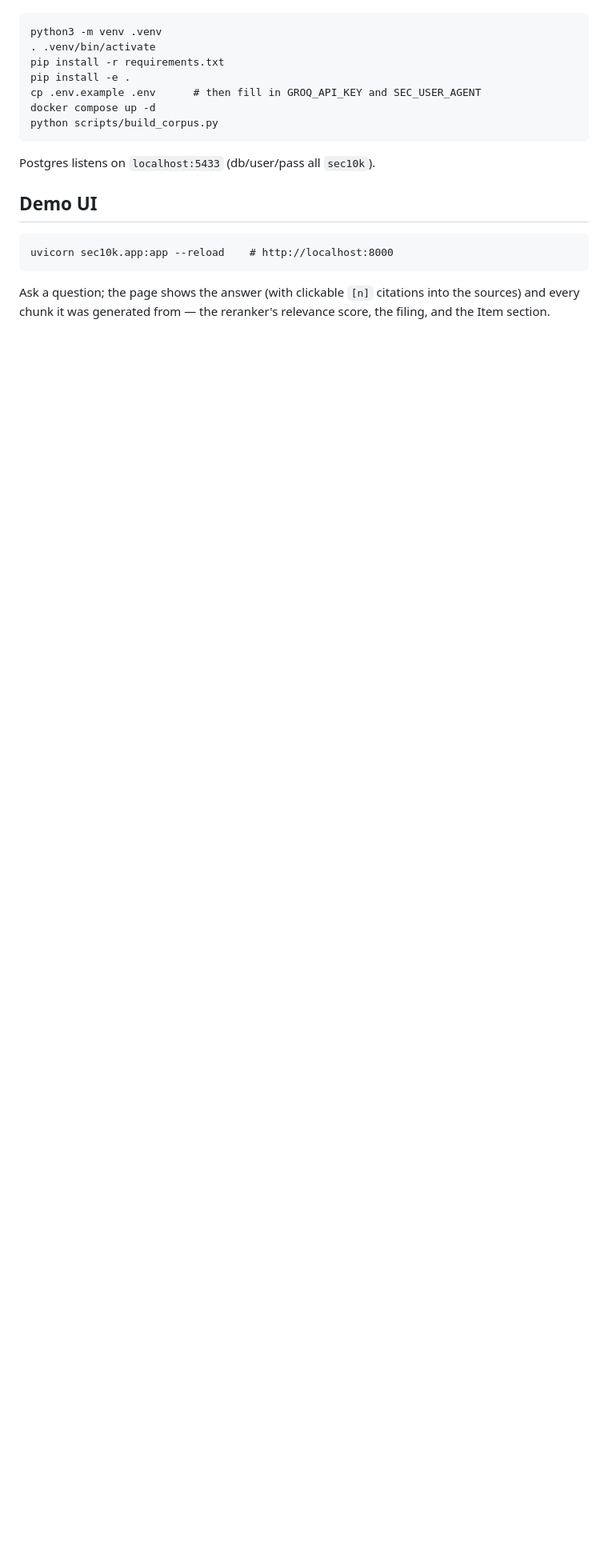
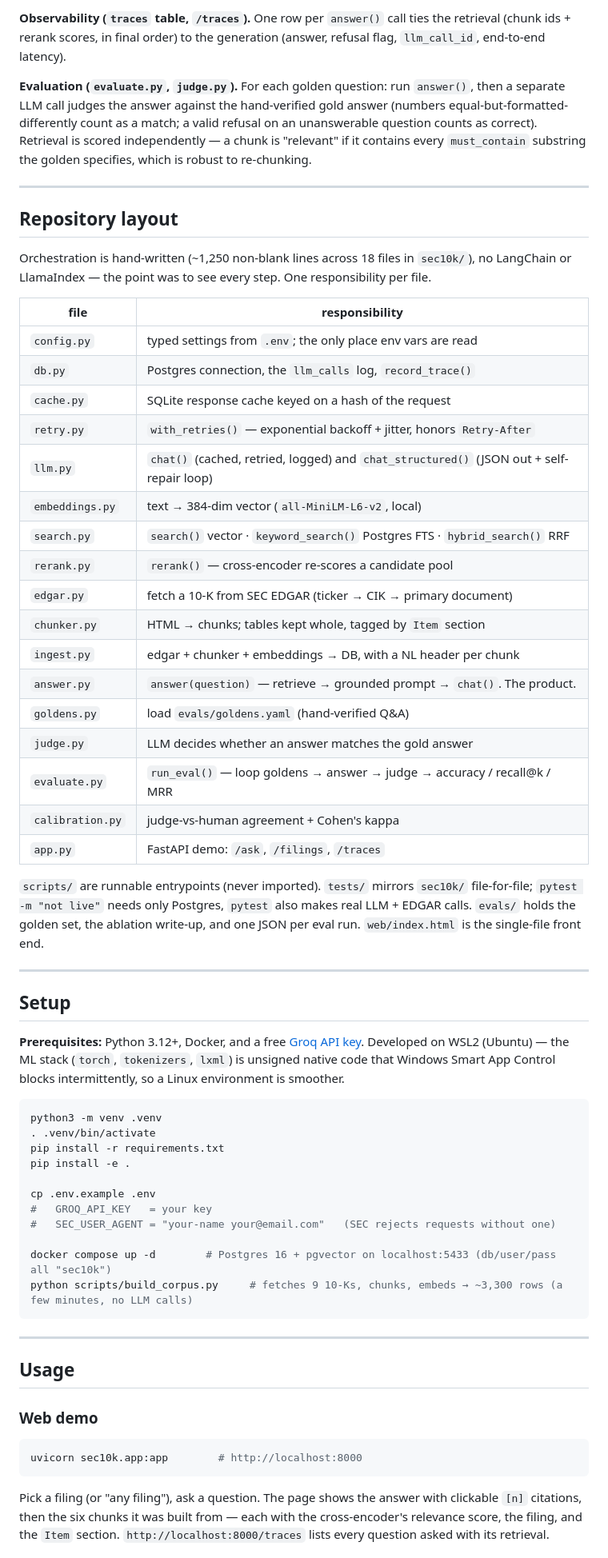
Before and after one commit to sasikiran1/sec-10k-rag, a Markdown page: README.md, the part around one of its changes. Shown at 80% size. Rendered like a GitHub page; blank space fills up the shorter version.

Commit message:
README: full rewrite — pipeline diagram, setup/usage, results with caveats, screenshot slot
Co-Authored-By: Claude Sonnet 5 <noreply@anthropic.com>

````diff
--- a/README.md
+++ b/README.md
@@ -86,21 +102,82 @@ native code that Windows Smart App Control blocks intermittently.
+**Observability (`traces` table, `/traces`).** One row per `answer()` call ties
+the retrieval (chunk ids + rerank scores, in final order) to the generation
+(answer, refusal flag, `llm_call_id`, end-to-end latency).
+
+**Evaluation (`evaluate.py`, `judge.py`).** For each golden question: run
+`answer()`, then a separate LLM call judges the answer against the hand-verified
+gold answer (numbers equal-but-formatted-differently count as a match; a valid
+refusal on an unanswerable question counts as correct). Retrieval is scored
+independently — a chunk is "relevant" if it contains every `must_contain`
+substring the golden specifies, which is robust to re-chunking.
+
+---
+
+## Repository layout
+
+Orchestration is hand-written (~1,250 non-blank lines across 18 files in
+`sec10k/`), no LangChain or LlamaIndex — the point was to see every step. One
+responsibility per file.
+
+| file | responsibility |
+|------|----------------|
+| `config.py` | typed settings from `.env`; the only place env vars are read |
+| `db.py` | Postgres connection, the `llm_calls` log, `record_trace()` |
+| `cache.py` | SQLite response cache keyed on a hash of the request |
+| `retry.py` | `with_retries()` — exponential backoff + jitter, honors `Retry-After` |
+| `llm.py` | `chat()` (cached, retried, logged) and `chat_structured()` (JSON out + self-repair loop) |
+| `embeddings.py` | text → 384-dim vector (`all-MiniLM-L6-v2`, local) |
+| `search.py` | `search()` vector · `keyword_search()` Postgres FTS · `hybrid_search()` RRF |
+| `rerank.py` | `rerank()` — cross-encoder re-scores a candidate pool |
+| `edgar.py` | fetch a 10-K from SEC EDGAR (ticker → CIK → primary document) |
+| `chunker.py` | HTML → chunks; tables kept whole, tagged by `Item` section |
+| `ingest.py` | edgar + chunker + embeddings → DB, with a NL header per chunk |
+| `answer.py` | `answer(question)` — retrieve → grounded prompt → `chat()`. The product. |
+| `goldens.py` | load `evals/goldens.yaml` (hand-verified Q&A) |
+| `judge.py` | LLM decides whether an answer matches the gold answer |
+| `evaluate.py` | `run_eval()` — loop goldens → answer → judge → accuracy / recall@k / MRR |
+| `calibration.py` | judge-vs-human agreement + Cohen's kappa |
+| `app.py` | FastAPI demo: `/ask`, `/filings`, `/traces` |
+
+`scripts/` are runnable entrypoints (never imported). `tests/` mirrors `sec10k/`
+file-for-file; `pytest -m "not live"` needs only Postgres, `pytest` also makes
+real LLM + EDGAR calls. `evals/` holds the golden set, the ablation write-up, and
+one JSON per eval run. `web/index.html` is the single-file front end.
+
+---
+
+## Setup
+
+**Prerequisites:** Python 3.12+, Docker, and a free
+[Groq API key](https://console.groq.com). Developed on WSL2 (Ubuntu) — the ML
+stack (`torch`, `tokenizers`, `lxml`) is unsigned native code that Windows Smart
+App Control blocks intermittently, so a Linux environment is smoother.
+
+```bash
 python3 -m venv .venv
 . .venv/bin/activate
 pip install -r requirements.txt
 pip install -e .
-cp .env.example .env      # then fill in GROQ_API_KEY and SEC_USER_AGENT
-docker compose up -d
-python scripts/build_corpus.py
+
+cp .env.example .env
+#   GROQ_API_KEY   = your key
+#   SEC_USER_AGENT = "your-name your@email.com"   (SEC rejects requests without one)
+
+docker compose up -d        # Postgres 16 + pgvector on localhost:5433 (db/user/pass all "sec10k")
+python scripts/build_corpus.py     # fetches 9 10-Ks, chunks, embeds → ~3,300 rows (a few minutes, no LLM calls)
 ```
 
-Postgres listens on `localhost:5433` (db/user/pass all `sec10k`).
+---
 
-## Demo UI
+## Usage
 
-```
-uvicorn sec10k.app:app --reload    # http://localhost:8000
+### Web demo
+
+```bash
+uvicorn sec10k.app:app        # http://localhost:8000
 ```
 
-Ask a question; the page shows the answer (with clickable `[n]` citations into the
-sources) and every chunk it was generated from — the reranker's relevance score,
-the filing, and the Item section.
+Pick a filing (or "any filing"), ask a question. The page shows the answer with
+clickable `[n]` citations, then the six chunks it was built from — each with the
+cross-encoder's relevance score, the filing, and the `Item` section.
+`http://localhost:8000/traces` lists every question asked with its retrieval.
 
````
Also changed, not shown: other parts of README.md (+108 -64 lines), docs/README.md (added, +1 -0 lines).
